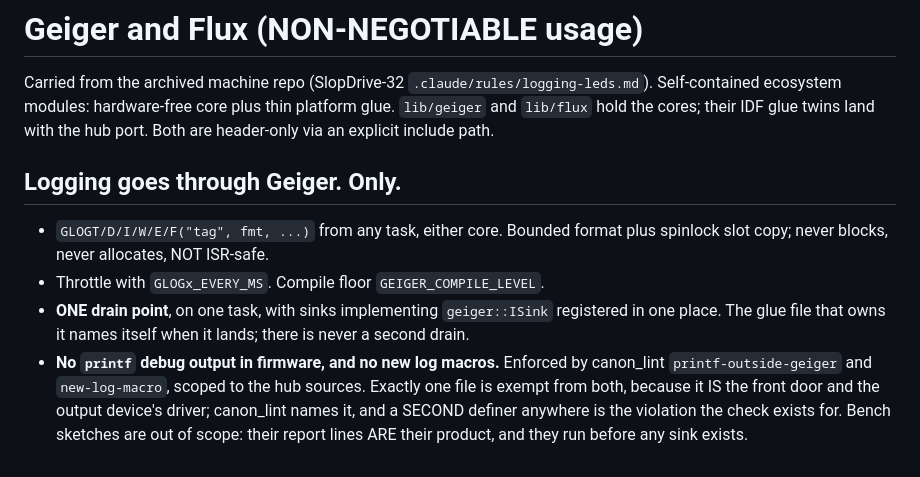
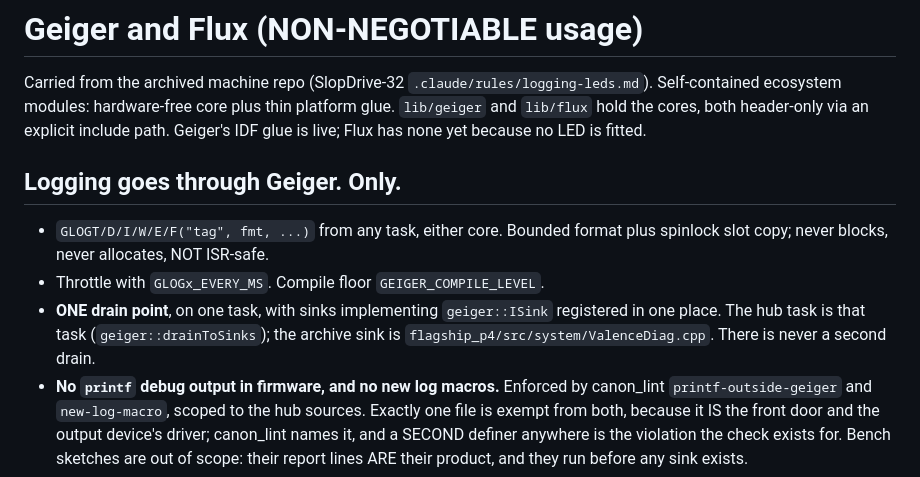
Before and after one commit to openvalence/Nucleus, a Markdown page: .claude/rules/logging-leds.md, the part around the change. Rendered like a GitHub page.

Commit message:
logging-leds: name the live Geiger drain and archive sink (val-091.5)
The file still said the IDF glue twins 'land with the hub port' and that the
drain's glue file 'names itself when it lands'. Both landed: the hub task
drains (geiger::drainToSinks) and flagship_p4/src/system/ValenceDiag.cpp is
the archive sink. Flux still has no glue because no LED is fitted; the
grammar stays binding for the day one is.

```diff
--- a/.claude/rules/logging-leds.md
+++ b/.claude/rules/logging-leds.md
@@ -8,8 +8,8 @@ paths:
 Carried from the archived machine repo (SlopDrive-32
 `.claude/rules/logging-leds.md`). Self-contained ecosystem modules:
 hardware-free core plus thin platform glue. `lib/geiger` and `lib/flux` hold
-the cores; their IDF glue twins land with the
-hub port. Both are header-only via an explicit include path.
+the cores, both header-only via an explicit include path. Geiger's IDF glue
+is live; Flux has none yet because no LED is fitted.
 
 ## Logging goes through Geiger. Only.
 
@@ -17,8 +17,9 @@ hub port. Both are header-only via an explicit include path.
   format plus spinlock slot copy; never blocks, never allocates, NOT ISR-safe.
 - Throttle with `GLOGx_EVERY_MS`. Compile floor `GEIGER_COMPILE_LEVEL`.
 - **ONE drain point**, on one task, with sinks implementing `geiger::ISink`
-  registered in one place. The glue file that owns it names itself when it
-  lands; there is never a second drain.
+  registered in one place. The hub task is that task
+  (`geiger::drainToSinks`); the archive sink is
+  `flagship_p4/src/system/ValenceDiag.cpp`. There is never a second drain.
 - **No `printf` debug output in firmware, and no new log macros.** Enforced by
   canon_lint `printf-outside-geiger` and `new-log-macro`, scoped to the hub
   sources. Exactly one file is exempt from both, because it IS the front door
```
